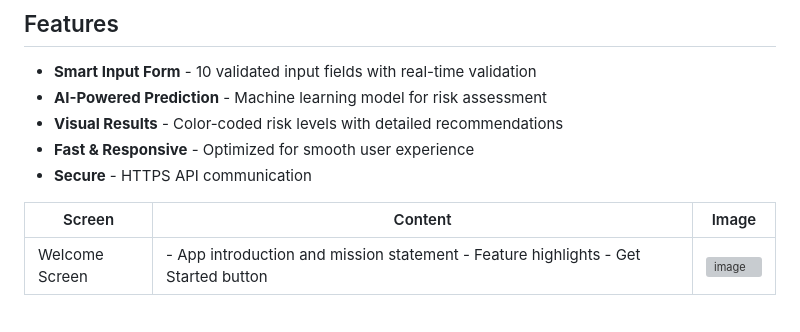
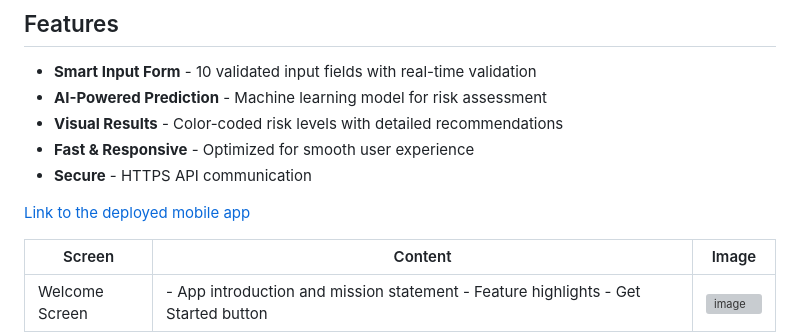
Before and after one commit to noel-odero/cervical-cancer-prediction-frontend, a Markdown page: README.md, the part around the change. Rendered like a GitHub page; blank space fills up the shorter version; grey boxes are pictures that could not be loaded.

Commit message:
Update README with app link and content enhancements
Added a link to the deployed mobile app and updated the README content for clarity and completeness.

```diff
--- a/README.md
+++ b/README.md
@@ -20,6 +20,8 @@ Provide a fast, accessible, privacy‑respecting Flutter app that uses a validat
 - **Visual Results** - Color-coded risk levels with detailed recommendations
 - **Fast & Responsive** - Optimized for smooth user experience
 - **Secure** - HTTPS API communication
+
+[Link to the deployed mobile app](https://cervical-cancer-predictt.netlify.app/)
 
 | Screen | Content | Image |
 |--------|--------|--------|
```
